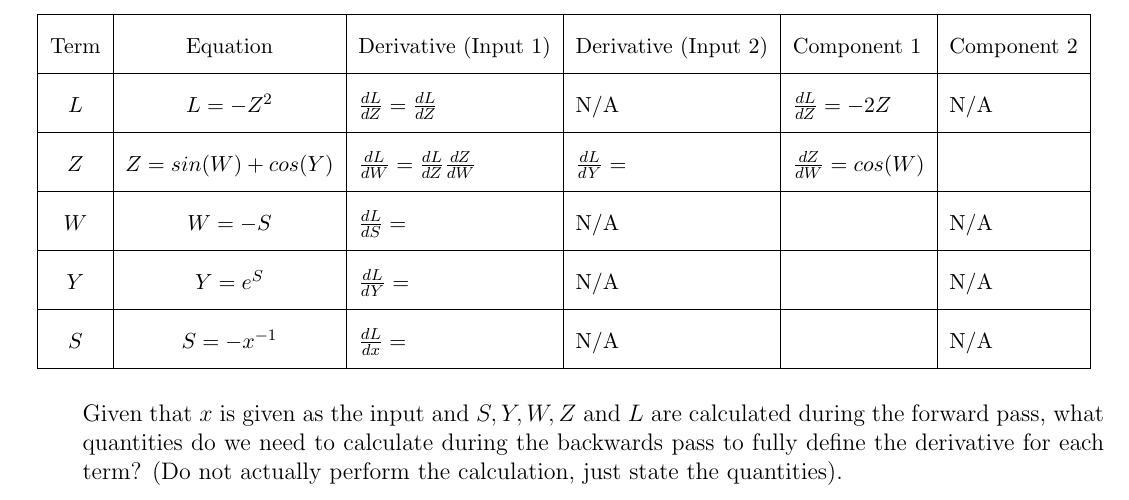
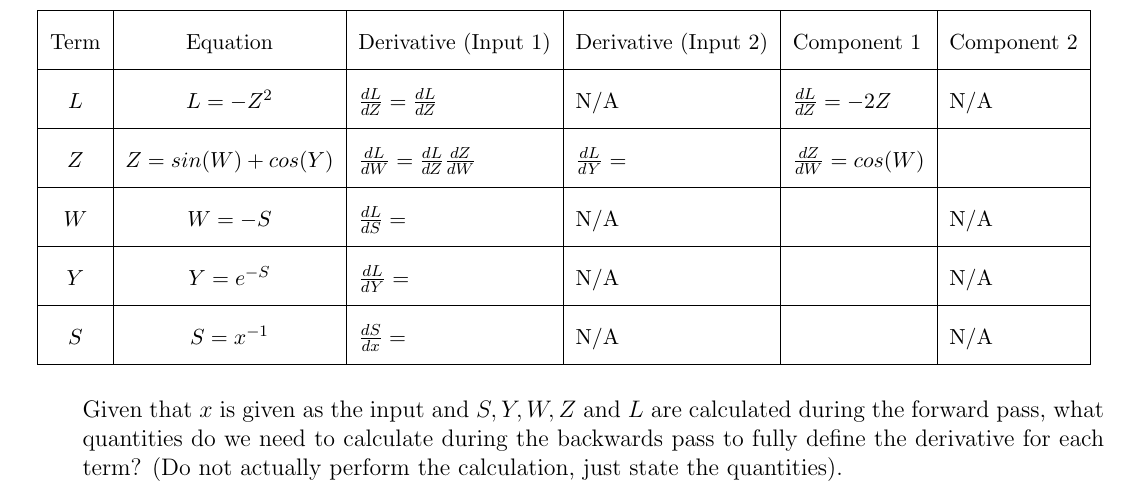
Before and after one commit to cocoxu/CS7650_Projects, a LaTeX problem sheet (problem_set_2/ps2_latex_template.tex): part of page 4 of 5, cut so that both start at the same text. Compiled offline with pdfLaTeX.

Commit message:
fix typo in PS2

```diff
--- a/problem_set_2/ps2_latex_template.tex
+++ b/problem_set_2/ps2_latex_template.tex
@@ -187,7 +187,7 @@ We can add a $3^{rd}$ dimension/feature to each input such that the data becomes
          The function can be decomposed into a sequence of smaller functions, as shown in the table below. Using the chain rule and calculus, fill in the remaining derivative and component cells.
 
 \begin{table}[h!]
-\renewcommand{\arraystretch}{2}
+\renewcommand{\arraystretch}{2}% Tighter
     \centering
     \small
     \begin{tabular}{|c | c | l | l | l | l |}
@@ -196,8 +196,8 @@ We can add a $3^{rd}$ dimension/feature to each input such that the data becomes
     $L$    & $L = -Z^2$             & $\frac{dL}{dZ} = \frac{dL}{dZ}$               & N/A                                 & $\frac{dL}{dZ} = -2Z $   & N/A              \\[2pt] \hline
     $Z$    & $Z = sin(W) + cos(Y)$  & $\frac{dL}{dW} = \frac{dL}{dZ} \frac{dZ}{dW}$ & $\frac{dL}{dY} = $                  & $\frac{dZ}{dW} = cos(W)$ &                  \\[2pt] \hline
     $W$    & $W = -S$               & $\frac{dL}{dS} = $                            & N/A                                 &                          & N/A              \\[2pt] \hline
-    $Y$    & $Y = e^{S}$           & $\frac{dL}{dY} = $                            & N/A                                 &                          & N/A              \\[2pt] \hline
-    $S$    & $S = -x^{-1}$          & $\frac{dL}{dx} = $                            & N/A                                 &                          & N/A              \\[2pt] \hline
+    $Y$    & $Y = e^{-S}$           & $\frac{dL}{dY} = $                            & N/A                                 &                          & N/A              \\[2pt] \hline
+    $S$    & $S = x^{-1}$          & $\frac{dS}{dx} = $                            & N/A                                 &                          & N/A              \\[2pt] \hline
     \end{tabular}
     \end{table}
 
```
Also changed, not shown: problem_set_2/Problem_Set_2.pdf.
